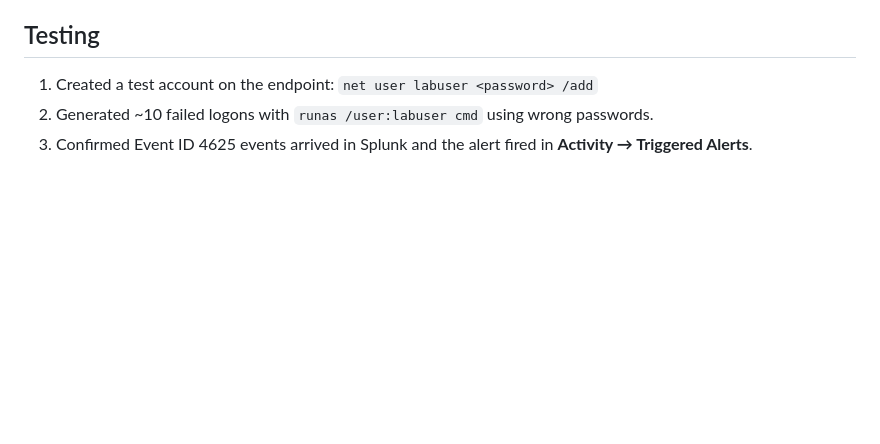
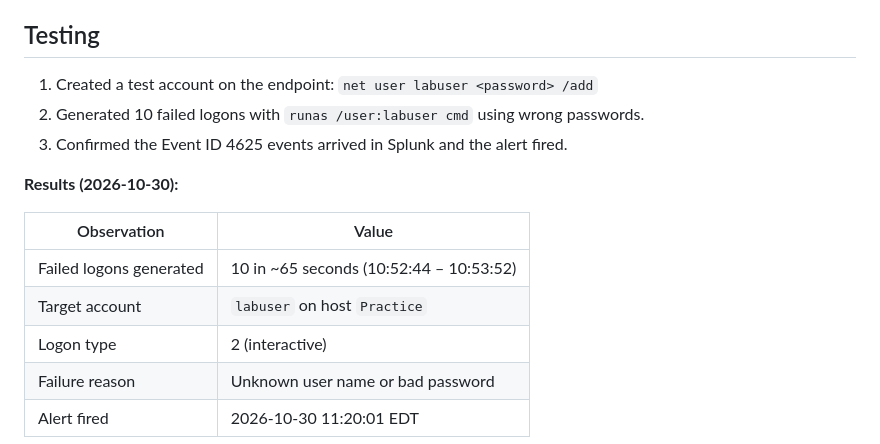
Before and after one commit to Krishpatel175/soc-home-lab, a Markdown page: detections/T1110-brute-force.md, the part around one of its changes. Rendered like a GitHub page; blank space fills up the shorter version.

```diff
--- a/detections/T1110-brute-force.md
+++ b/detections/T1110-brute-force.md
@@ -37,7 +37,17 @@ index=wineventlog EventCode=4625
 ## Testing
 
 1. Created a test account on the endpoint: `net user labuser <password> /add`
-2. Generated ~10 failed logons with `runas /user:labuser cmd` using wrong passwords.
-3. Confirmed Event ID 4625 events arrived in Splunk and the alert fired in **Activity → Triggered Alerts**.
+2. Generated 10 failed logons with `runas /user:labuser cmd` using wrong passwords.
+3. Confirmed the Event ID 4625 events arrived in Splunk and the alert fired.
+
+**Results (2026-10-30):**
+
+| Observation | Value |
+|---|---|
+| Failed logons generated | 10 in ~65 seconds (10:52:44 – 10:53:52) |
+| Target account | `labuser` on host `Practice` |
+| Logon type | 2 (interactive) |
+| Failure reason | Unknown user name or bad password |
+| Alert fired | 2026-10-30 11:20:01 EDT |
 
 ![4625 search results](../screenshots/07-4625-results.png)
```
Also changed, not shown: other parts of detections/T1110-brute-force.md (+1 -1 lines), README.md (+1 -1 lines), screenshots/07-4625-results.png (added), screenshots/09-triggered-alert.png (added).
